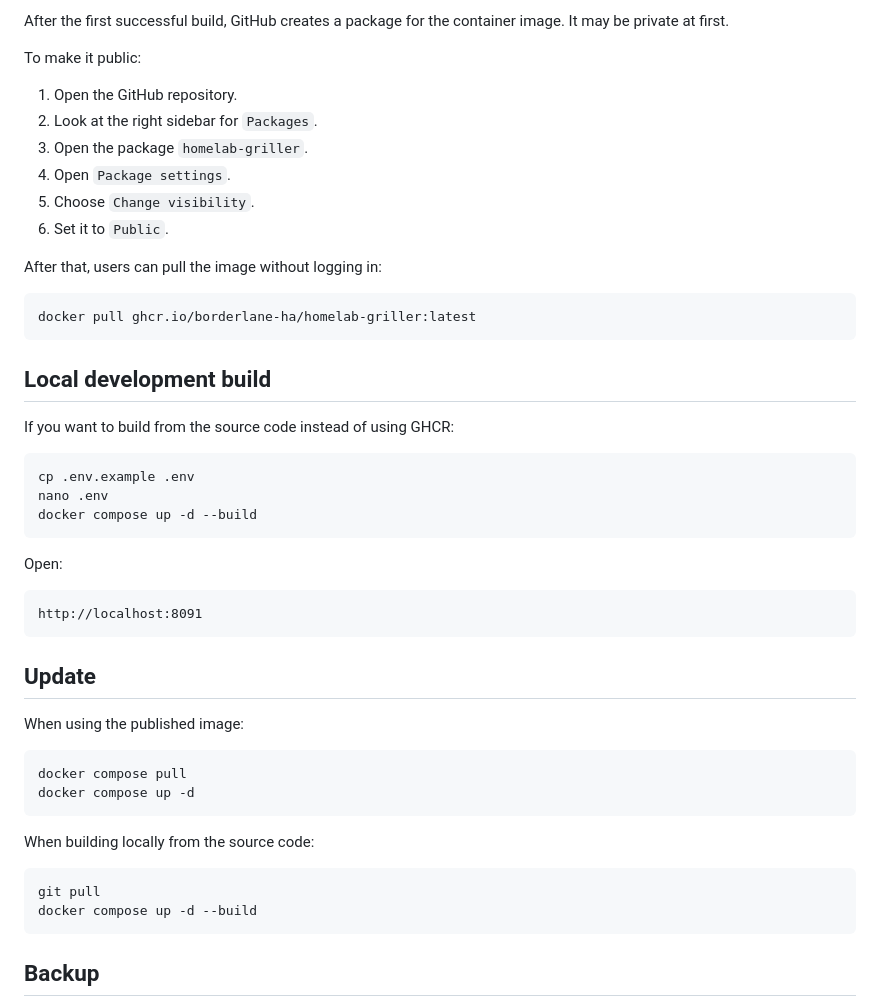
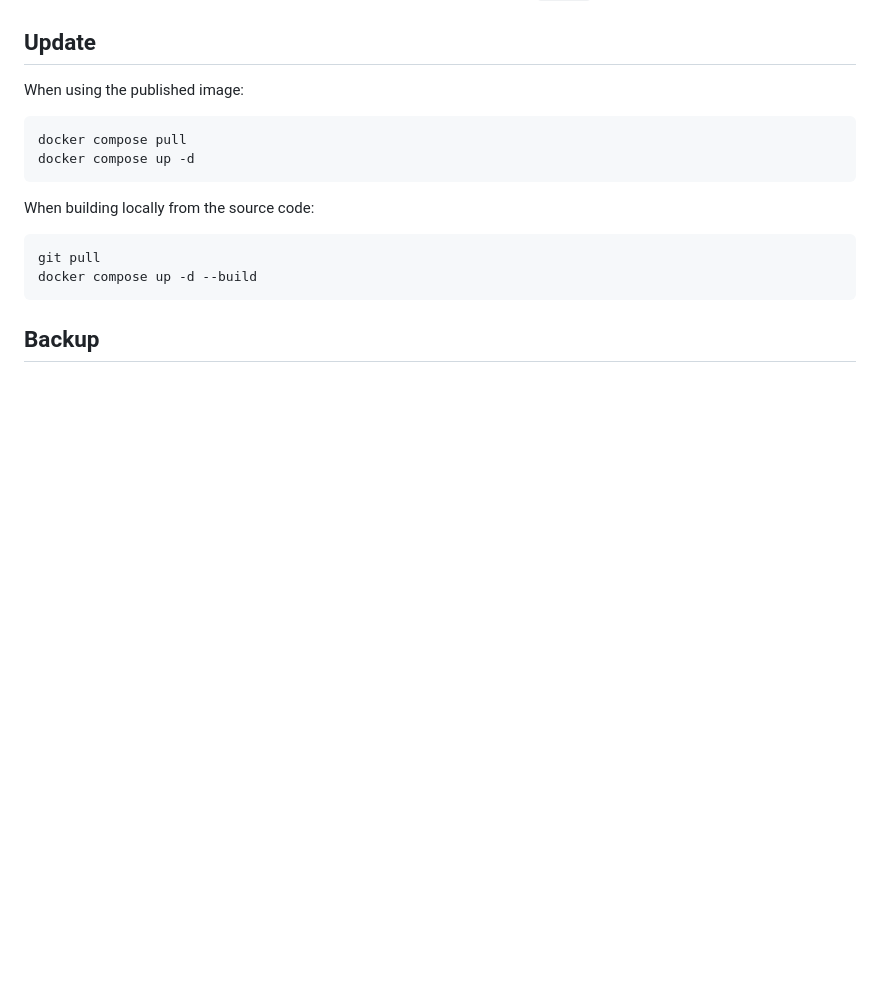
Before and after one commit to Borderlane-HA/homelab-griller, a Markdown page: README.md, the part around one of its changes. GitHub-like rendering; blank space fills up the shorter version.

````diff
--- a/README.md
+++ b/README.md
@@ -223,35 +143,3 @@ ghcr.io/borderlane-ha/homelab-griller:latest
-After the first successful build, GitHub creates a package for the container image. It may be private at first.
-
-To make it public:
-
-1. Open the GitHub repository.
-2. Look at the right sidebar for `Packages`.
-3. Open the package `homelab-griller`.
-4. Open `Package settings`.
-5. Choose `Change visibility`.
-6. Set it to `Public`.
-
-After that, users can pull the image without logging in:
-
-```bash
-docker pull ghcr.io/borderlane-ha/homelab-griller:latest
-```
-
-## Local development build
-
-If you want to build from the source code instead of using GHCR:
-
-```bash
-cp .env.example .env
-nano .env
-docker compose up -d --build
-```
-
-Open:
-
-```text
-http://localhost:8091
-```
 
 ## Update
 
````
Also changed, not shown: other parts of README.md (+0 -80 lines).
